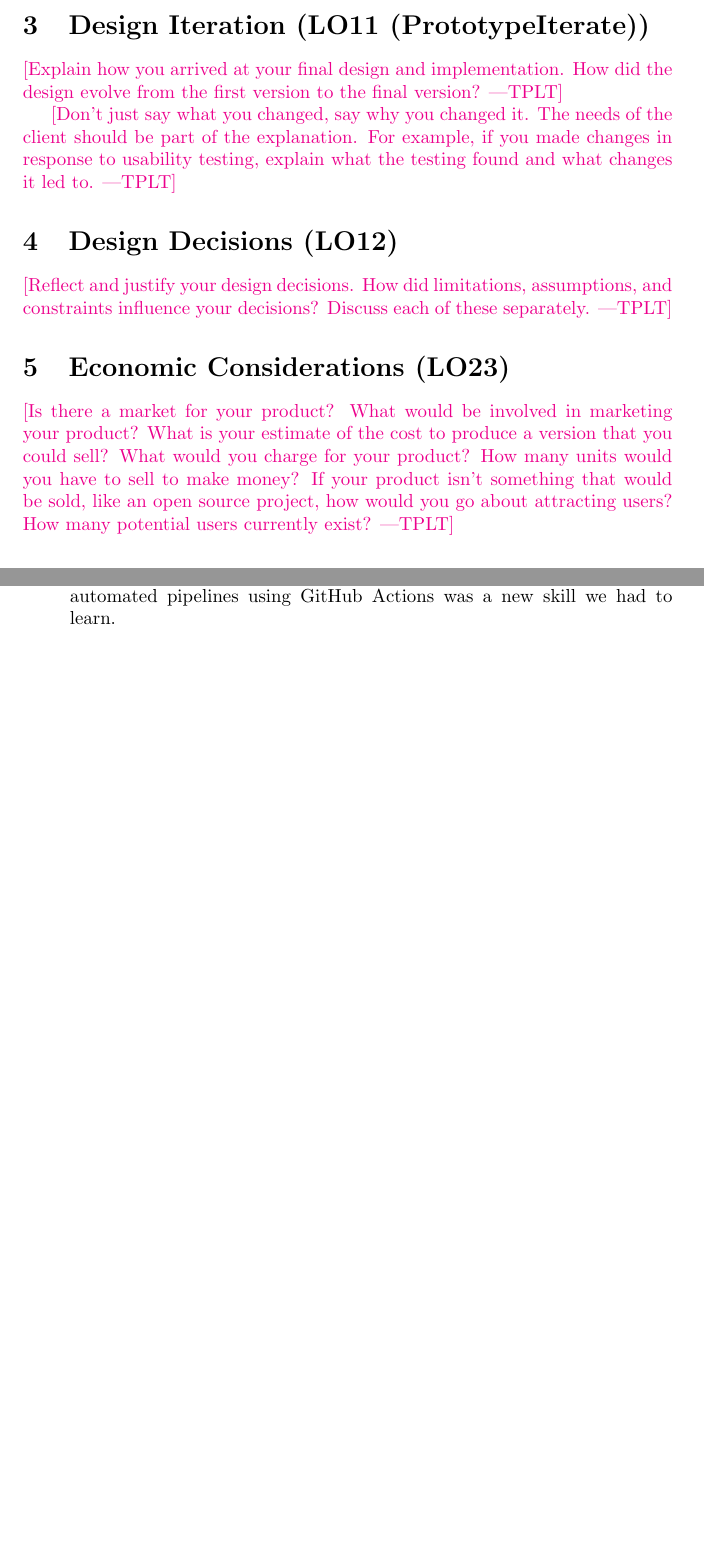
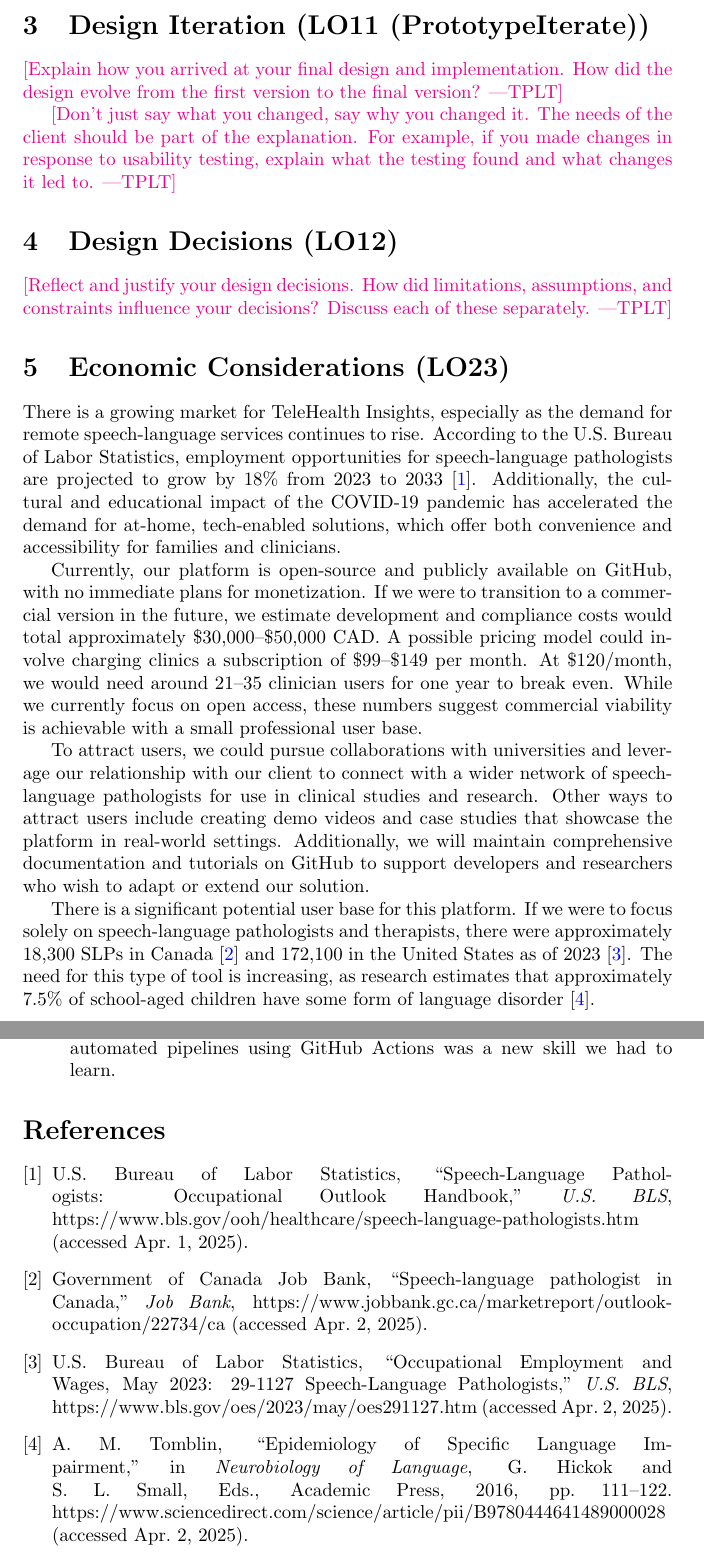
Before and after one commit to parishanizam/TeleHealth, a LaTeX document (docs/ReflectAndTrace/ReflectAndTrace.tex): two parts of pages 3 and 8 of 8, joined at a grey line, cut so that both start at the same text, the shorter picture padded with empty space. Compiled offline with pdfLaTeX.

Commit message:
Added Economic Considerations to ReflectandTrace Doc issue #596

```diff
--- a/docs/ReflectAndTrace/ReflectAndTrace.tex
+++ b/docs/ReflectAndTrace/ReflectAndTrace.tex
@@ -104,12 +104,25 @@ it led to.}
 
 \section{Economic Considerations (LO23)}
 
-\plt{Is there a market for your product? What would be involved in marketing your
-product? What is your estimate of the cost to produce a version that you could
-sell?  What would you charge for your product?  How many units would you have to
-sell to make money? If your product isn't something that would be sold, like an
-open source project, how would you go about attracting users?  How many potential
-users currently exist?}
+There is a growing market for TeleHealth Insights, especially as the demand for remote speech-language services continues to rise.
+According to the U.S. Bureau of Labor Statistics, employment opportunities for speech-language pathologists are projected to grow by 18\%
+from 2023 to 2033 \cite{slpgrowth}. Additionally, the cultural and educational impact of the COVID-19 pandemic has accelerated the demand for
+at-home, tech-enabled solutions, which offer both convenience and accessibility for families and clinicians.
+
+Currently, our platform is open-source and publicly available on GitHub, with no immediate plans for monetization. If we were to transition
+to a commercial version in the future, we estimate development and compliance costs would total approximately \$30,000–\$50,000 CAD. A
+possible pricing model could involve charging clinics a subscription of \$99–\$149 per month. At \$120/month, we would need around 21–35
+clinician users for one year to break even. While we currently focus on open access, these numbers suggest commercial viability is achievable
+with a small professional user base.
+
+To attract users, we could pursue collaborations with universities and leverage our relationship with our client to connect with a wider network
+of speech-language pathologists for use in clinical studies and research. Other ways to attract users include creating demo videos and case studies that showcase
+the platform in real-world settings. Additionally, we will maintain comprehensive documentation and tutorials on GitHub to support developers
+and researchers who wish to adapt or extend our solution.
+
+There is a significant potential user base for this platform. If we were to focus solely on speech-language pathologists and therapists,
+there were approximately 18,300 SLPs in Canada \cite{canadaslp} and 172,100 in the United States as of 2023 \cite{usslp}. The need for this type
+of tool is increasing, as research estimates that approximately 7.5\% of school-aged children have some form of language disorder \cite{childstats}.
 
 \section{Reflection on Project Management (LO24)}
 
@@ -276,4 +289,21 @@ To build and deploy a full-stack system, we had to learn several skills and tech
     \item \textbf{CI/CD Pipelines:} Although testing was covered in class, setting up automated pipelines using GitHub Actions was a new skill we had to learn.
 \end{itemize}
 
+\begin{thebibliography}{4}
+
+    \bibitem{slpgrowth}
+    U.S. Bureau of Labor Statistics, “Speech-Language Pathologists: Occupational Outlook Handbook,” \textit{U.S. BLS}, https://www.bls.gov/ooh/healthcare/speech-language-pathologists.htm (accessed Apr. 1, 2025).
+
+    \bibitem{canadaslp}
+    Government of Canada Job Bank, “Speech-language pathologist in Canada,” \textit{Job Bank}, https://www.jobbank.gc.ca/marketreport/outlook-occupation/22734/ca (accessed Apr. 2, 2025).
+
+    \bibitem{usslp}
+    U.S. Bureau of Labor Statistics, “Occupational Employment and Wages, May 2023: 29-1127 Speech-Language Pathologists,” \textit{U.S. BLS}, https://www.bls.gov/oes/2023/may/oes291127.htm (accessed Apr. 2, 2025).
+
+    \bibitem{childstats}
+    A. M. Tomblin, “Epidemiology of Specific Language Impairment,” in \textit{Neurobiology of Language}, G. Hickok and S. L. Small, Eds., Academic Press, 2016, pp. 111–122. https://www.sciencedirect.com/science/article/pii/B9780444641489000028 (accessed Apr. 2, 2025).
+
+\end{thebibliography}
+
+
 \end{document}
```
Also changed, not shown: docs/ReflectAndTrace/ReflectAndTrace.pdf.
